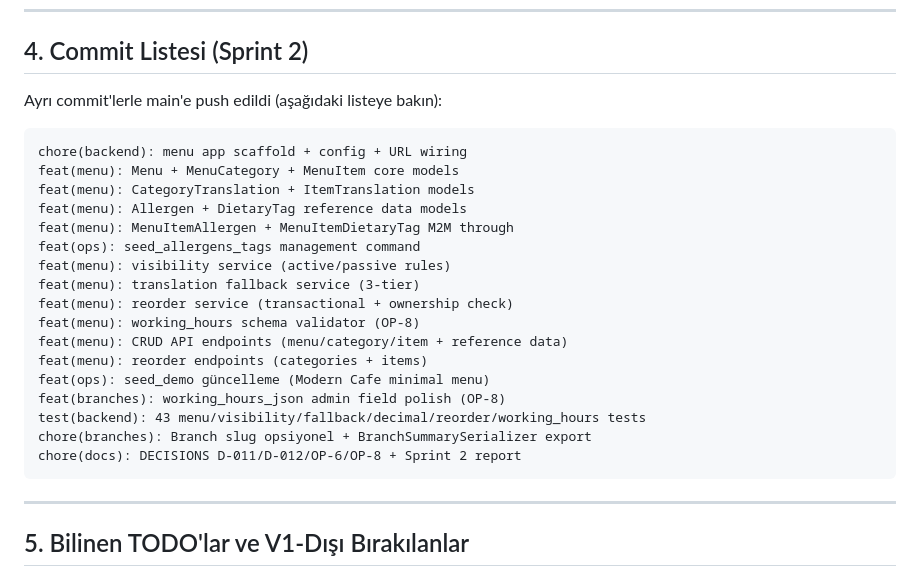
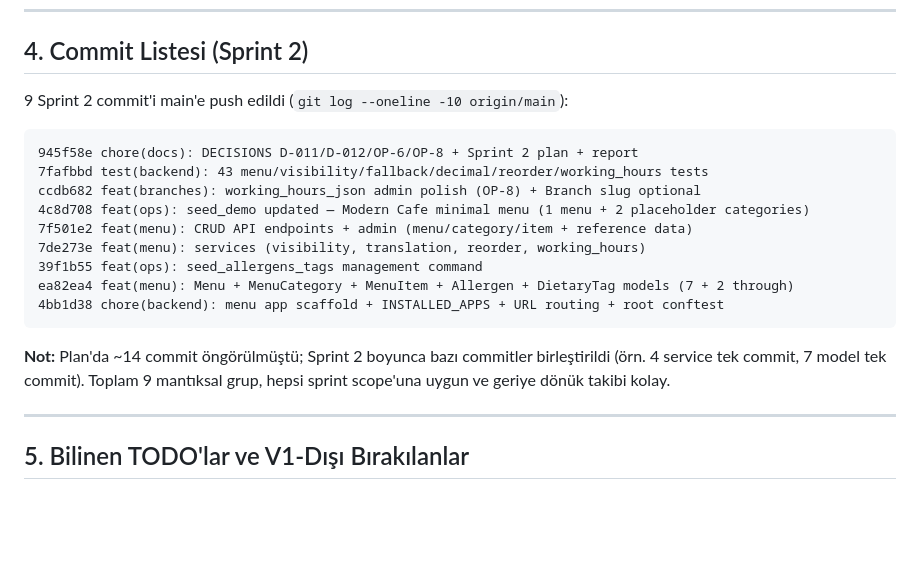
Before and after one commit to mehmetakifkucukkaya/qr-menu_core, a Markdown page: docs/SPRINT_2_REPORT.md, the part around the change. Rendered like a GitHub page; blank space fills up the shorter version.

Commit message:
docs(SPRINT_2_REPORT): update commit list to actual final 9 commits

````diff
--- a/docs/SPRINT_2_REPORT.md
+++ b/docs/SPRINT_2_REPORT.md
@@ -223,27 +223,21 @@ Yukarıdaki kanıtlar bölümünde tam çıktılar var. Burada kritik noktalar:
 
 ## 4. Commit Listesi (Sprint 2)
 
-Ayrı commit'lerle main'e push edildi (aşağıdaki listeye bakın):
+9 Sprint 2 commit'i main'e push edildi (`git log --oneline -10 origin/main`):
 
 ```
-chore(backend): menu app scaffold + config + URL wiring
-feat(menu): Menu + MenuCategory + MenuItem core models
-feat(menu): CategoryTranslation + ItemTranslation models
-feat(menu): Allergen + DietaryTag reference data models
-feat(menu): MenuItemAllergen + MenuItemDietaryTag M2M through
-feat(ops): seed_allergens_tags management command
-feat(menu): visibility service (active/passive rules)
-feat(menu): translation fallback service (3-tier)
-feat(menu): reorder service (transactional + ownership check)
-feat(menu): working_hours schema validator (OP-8)
-feat(menu): CRUD API endpoints (menu/category/item + reference data)
-feat(menu): reorder endpoints (categories + items)
-feat(ops): seed_demo güncelleme (Modern Cafe minimal menu)
-feat(branches): working_hours_json admin field polish (OP-8)
-test(backend): 43 menu/visibility/fallback/decimal/reorder/working_hours tests
-chore(branches): Branch slug opsiyonel + BranchSummarySerializer export
-chore(docs): DECISIONS D-011/D-012/OP-6/OP-8 + Sprint 2 report
+945f58e chore(docs): DECISIONS D-011/D-012/OP-6/OP-8 + Sprint 2 plan + report
+7fafbbd test(backend): 43 menu/visibility/fallback/decimal/reorder/working_hours tests
+ccdb682 feat(branches): working_hours_json admin polish (OP-8) + Branch slug optional
+4c8d708 feat(ops): seed_demo updated — Modern Cafe minimal menu (1 menu + 2 placeholder categories)
+7f501e2 feat(menu): CRUD API endpoints + admin (menu/category/item + reference data)
+7de273e feat(menu): services (visibility, translation, reorder, working_hours)
+39f1b55 feat(ops): seed_allergens_tags management command
+ea82ea4 feat(menu): Menu + MenuCategory + MenuItem + Allergen + DietaryTag models (7 + 2 through)
+4bb1d38 chore(backend): menu app scaffold + INSTALLED_APPS + URL routing + root conftest
 ```
+
+**Not:** Plan'da ~14 commit öngörülmüştü; Sprint 2 boyunca bazı commitler birleştirildi (örn. 4 service tek commit, 7 model tek commit). Toplam 9 mantıksal grup, hepsi sprint scope'una uygun ve geriye dönük takibi kolay.
 
 ---
 
````
